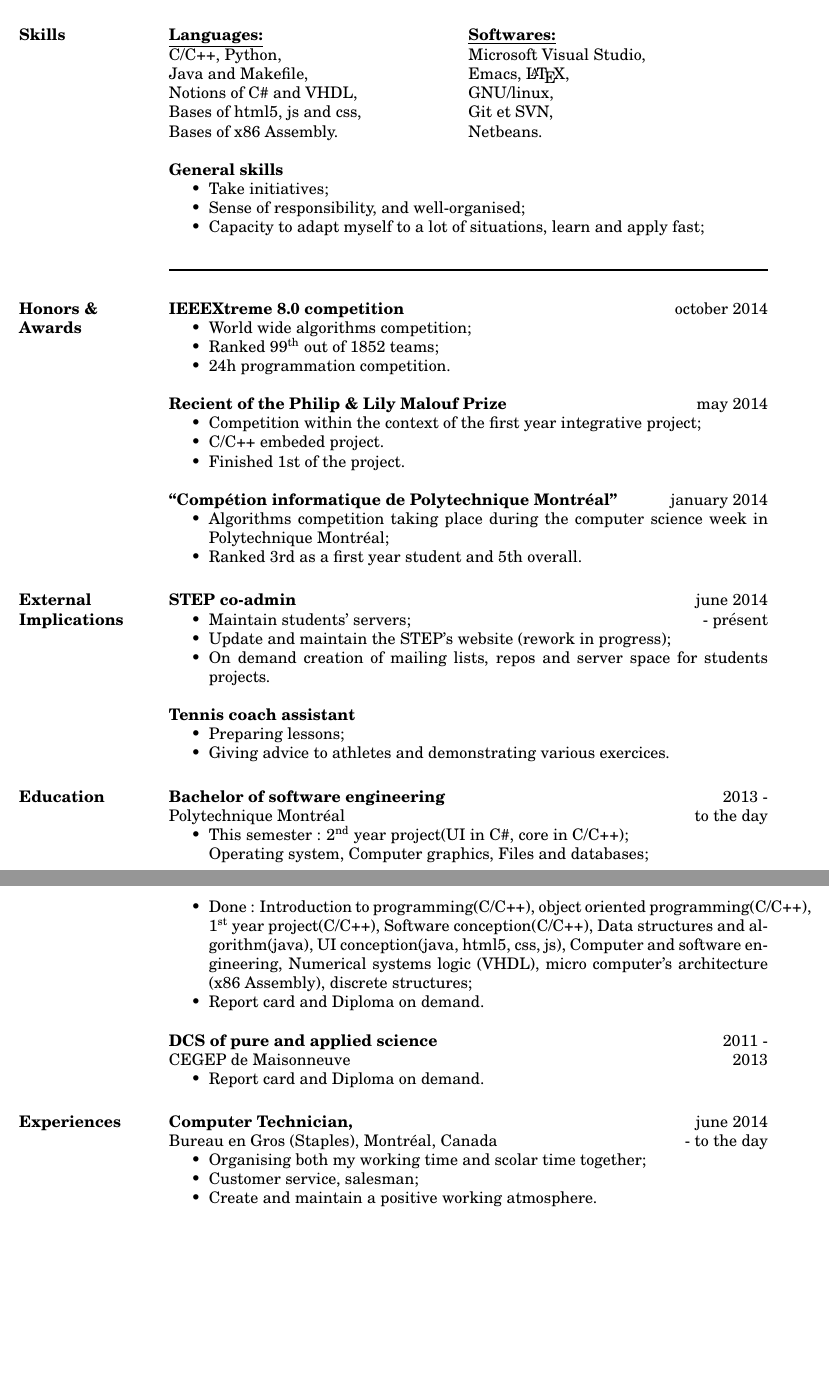
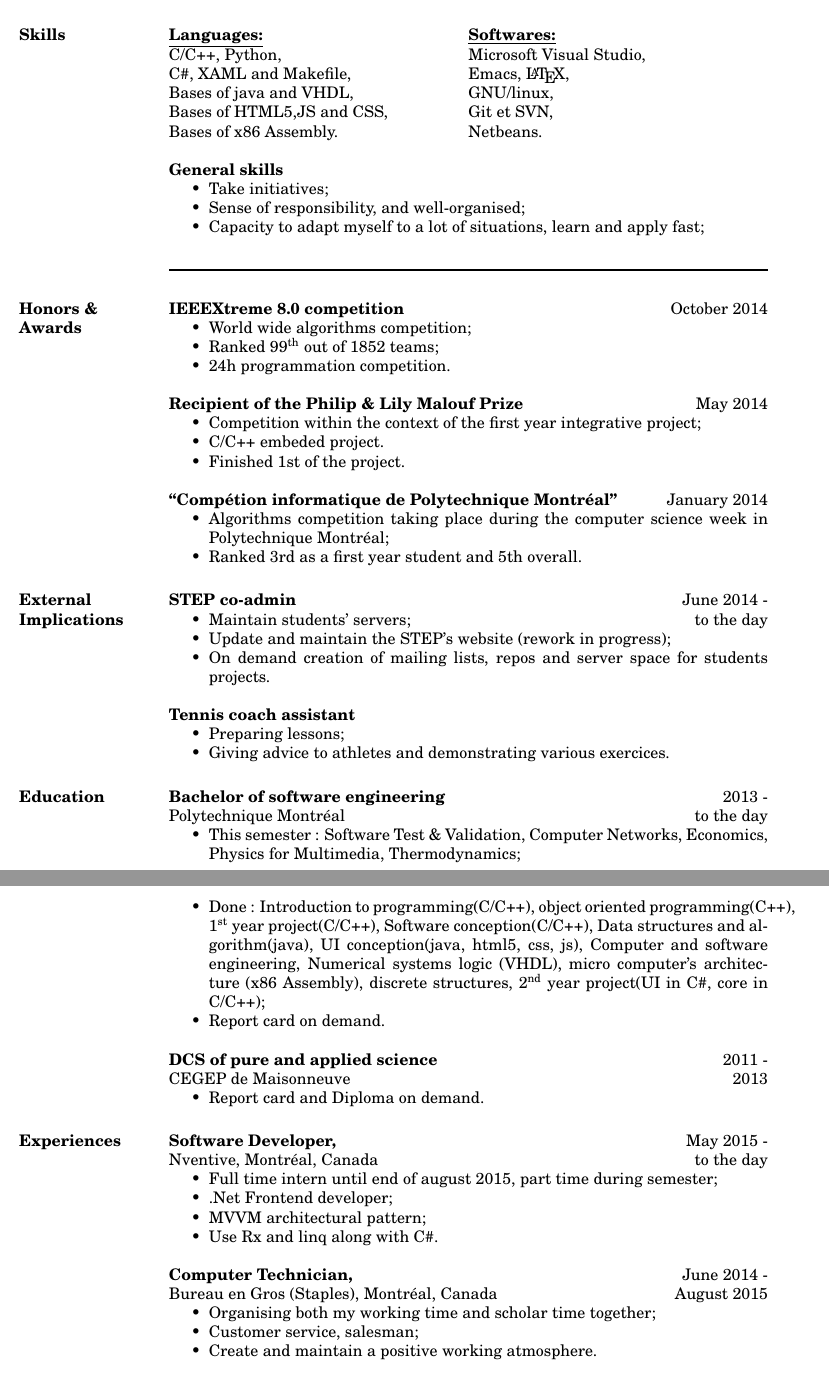
Before and after one commit to Dyc0de/CV, a LaTeX CV (cv_en.tex): two parts of pages 1 and 2 of 2, joined at a grey line, cut so that both start at the same text, the shorter picture padded with empty space. Compiled offline with pdfLaTeX.

Commit message:
update en versions

```diff
--- a/cv_en.tex
+++ b/cv_en.tex
@@ -6,6 +6,8 @@
 \textwidth=5.2in % increase textwidth to get smaller right margin
 %\usepackage{helvetica} % uses helvetica postscript font (download helvetica.sty)
 \usepackage{newcent}   % uses new century schoolbook postscript font
+\usepackage{hyperref}
+\usepackage{color}
 
 \newcommand{\HRule}{\rule{\linewidth}{0.5mm}}
 
@@ -15,21 +17,19 @@
 
 \address{{\bf Address} \\ 7220, 21\textsuperscript{st} Avenue, app\#205 \\ Montr\'{e}al, QC, H2A 2J5  \\ Canada. \\
  (438) 873-0497 }
-\address{{\bf Mail} \\ dylan.farvacque@polymtl.ca}
+\address{{\bf Mail} \\ dylan.farvacque@polymtl.ca \\ {\href{https://ca.linkedin.com/in/dylanfarvacque}{\textcolor{blue}{\underline{My Linkedin}}}}}
 
 \begin{resume}
 
-
   %Section competences
   \section{Skills}
-
   %skills sur 2 colonnes
   \begin{ncolumn}{2}
     \bf{\underline{Languages:}} & \bf{\underline{Softwares:}} \\
     C/C++, Python, & Microsoft Visual Studio, \\
-    Java and Makefile,  & Emacs, \LaTeX, \\
-    Notions of C\# and VHDL, & GNU/linux, \\
-    Bases of html5, js and css, & Git et SVN, \\
+    C\#, XAML and Makefile,  & Emacs, \LaTeX, \\
+    Bases of java and VHDL, & GNU/linux, \\
+    Bases of HTML5,JS and CSS, & Git et SVN, \\
     Bases of x86 Assembly. & Netbeans. \\
 
   \end{ncolumn}
@@ -47,21 +47,21 @@
   %Sectoin honneur et reconnaissances
   \section{Honors \& \newline Awards}
 
-  {\bf IEEEXtreme 8.0 competition} \hfill october 2014
+  {\bf IEEEXtreme 8.0 competition} \hfill October 2014
   \begin{itemize} \itemsep -2pt
   \item World wide algorithms competition;
   \item Ranked 99\textsuperscript{th} out of 1852 teams;
   \item 24h programmation competition.
   \end{itemize}
 
-  {\bf Recient of the Philip \& Lily Malouf Prize} \hfill may 2014
+  {\bf Recipient of the Philip \& Lily Malouf Prize} \hfill May 2014
   \begin{itemize} \itemsep -2pt
   \item Competition within the context of the first year integrative project;
   \item C/C++ embeded project.
   \item Finished 1st of the project.
   \end{itemize}
 
-  {\bf ``Comp\'{e}tion informatique de Polytechnique Montr\'{e}al''} \hfill january 2014
+  {\bf ``Comp\'{e}tion informatique de Polytechnique Montr\'{e}al''} \hfill January 2014
   \begin{itemize} \itemsep -2pt
   \item Algorithms competition taking place during the computer science week in Polytechnique  Montr\'{e}al;
   \item Ranked 3rd as a first year student and 5th overall.
@@ -71,9 +71,9 @@
   %Section implication externes
   \section{External Implications}
 
-  {\bf STEP co-admin} \hfill june 2014
+  {\bf STEP co-admin} \hfill June 2014 -
   \begin{itemize} \itemsep -2pt
-  \item Maintain students' servers; \hfill - pr\'esent
+  \item Maintain students' servers; \hfill to the day
   \item Update and maintain the STEP's website (rework in progress);
   \item On demand creation of mailing lists, repos and server space for students projects.
   \end{itemize}
@@ -91,9 +91,9 @@
   {\bf Bachelor of software engineering } \hfill 2013 -\\
   Polytechnique Montr\'{e}al \hfill to the day
   \begin{itemize} \itemsep -2pt
-  \item This semester : 2\textsuperscript{nd} year project(UI in C\#, core in C/C++); \\ Operating system, Computer graphics, Files and databases;
-  \item Done : Introduction to programming(C/C++), object oriented programming(C/C++), 1\textsuperscript{st} year project(C/C++), Software conception(C/C++), Data structures and algorithm(java), UI conception(java, html5, css, js), Computer and software engineering, Numerical systems logic (VHDL), micro computer’s architecture (x86 Assembly), discrete structures;
-  \item Report card and Diploma on demand.
+  \item This semester : Software Test \& Validation, Computer Networks, Economics, Physics for Multimedia, Thermodynamics;
+  \item Done : Introduction to programming(C/C++), object oriented programming(C++), 1\textsuperscript{st} year project(C/C++), Software conception(C/C++), Data structures and algorithm(java), UI conception(java, html5, css, js), Computer and software engineering, Numerical systems logic (VHDL), micro computer’s architecture (x86 Assembly), discrete structures,  2\textsuperscript{nd} year project(UI in C\#, core in C/C++);
+  \item Report card on demand.
   \end{itemize}
 
 
@@ -108,13 +108,23 @@
 
   \section{Experiences}
 
-  {\bf Computer Technician,} \hfill june 2014 \\
-  Bureau en Gros (Staples), Montr\'{e}al, Canada  \hfill - to the day
+  {\bf Software Developer,} \hfill May 2015 -\\
+  Nventive, Montr\'eal, Canada \hfill to the day
   \begin{itemize} \itemsep -2pt  % reduce space between items
-  \item Organising both my working time and scolar time together;
-  \item Customer service, salesman;
-  \item Create and maintain a positive working atmosphere.
+  \item Full time intern until end of august 2015, part time during semester;
+  \item .Net Frontend developer;
+  \item MVVM  architectural pattern;
+  \item Use Rx and linq along with C\#.
   \end{itemize}
+
+
+  {\bf Computer Technician,} \hfill June 2014 -\\
+  Bureau en Gros (Staples), Montr\'{e}al, Canada  \hfill August 2015
+  \begin{itemize} \itemsep -2pt  % reduce space between items
+ \item Organising both my working time and scholar time together;
+ \item Customer service, salesman;
+ \item Create and maintain a positive working atmosphere.
+ \end{itemize}
 
   %Section sport
 
```
Also changed, not shown: cv_fr.tex (+12 -13 lines), cv_us.tex (+6 -31 lines), cv_en.tex (2 more changed lines).
